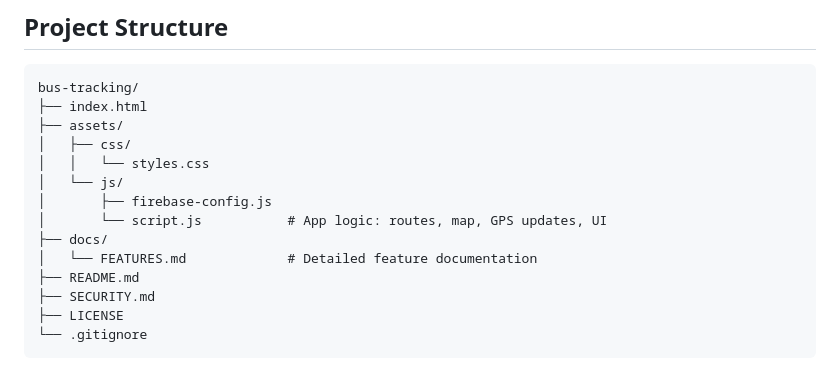
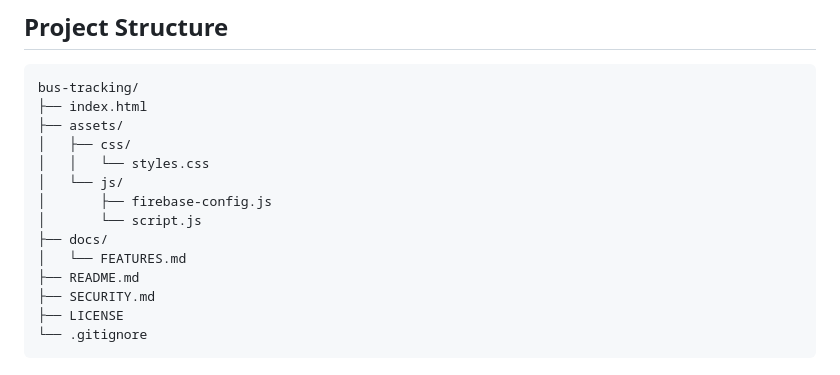
Before and after one commit to Abishek1831/CollegeBusTrackingSystem, a Markdown page: README.md, the part around the change. Drawn GitHub-style.

Commit message:
Adding new features

```diff
--- a/README.md
+++ b/README.md
@@ -108,9 +108,9 @@ bus-tracking/
 │   │   └── styles.css
 │   └── js/
 │       ├── firebase-config.js
-│       └── script.js           # App logic: routes, map, GPS updates, UI
+│       └── script.js
 ├── docs/
-│   └── FEATURES.md             # Detailed feature documentation
+│   └── FEATURES.md
 ├── README.md
 ├── SECURITY.md
 ├── LICENSE
```
